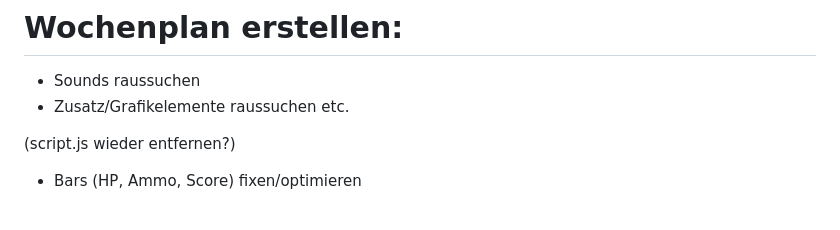
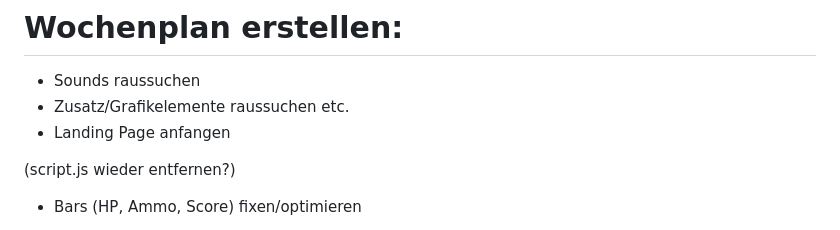
Before and after one commit to AnneManthey/Pollo-Loco, a Markdown page: TODO.md, the part around the change. GitHub-like rendering.

Commit message:
doc: Update TODO

```diff
--- a/TODO.md
+++ b/TODO.md
@@ -4,6 +4,7 @@ Desk
 # Wochenplan erstellen:
 - Sounds raussuchen
 - Zusatz/Grafikelemente raussuchen etc.
+- Landing Page anfangen
 
 (script.js wieder entfernen?)
 
```
